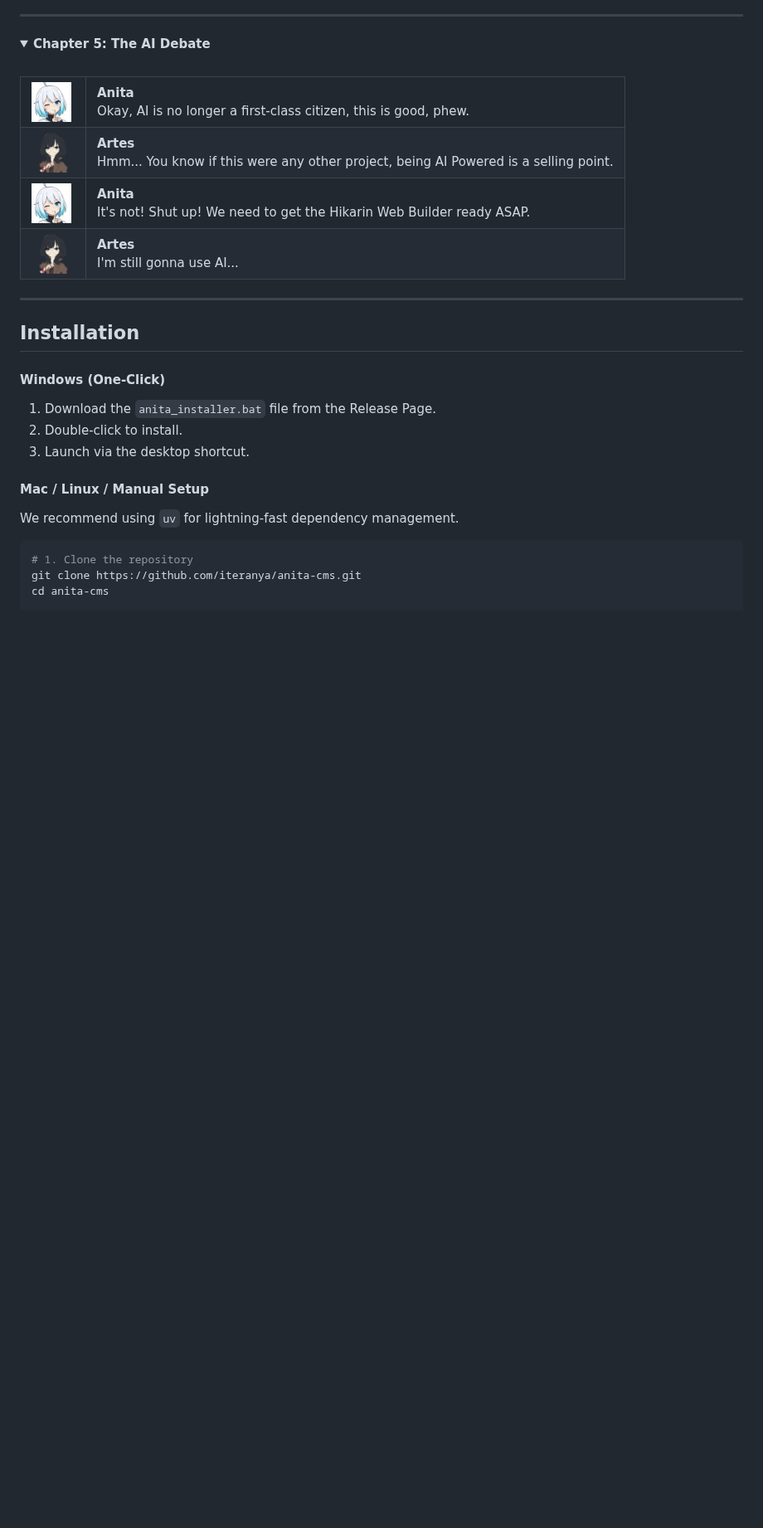
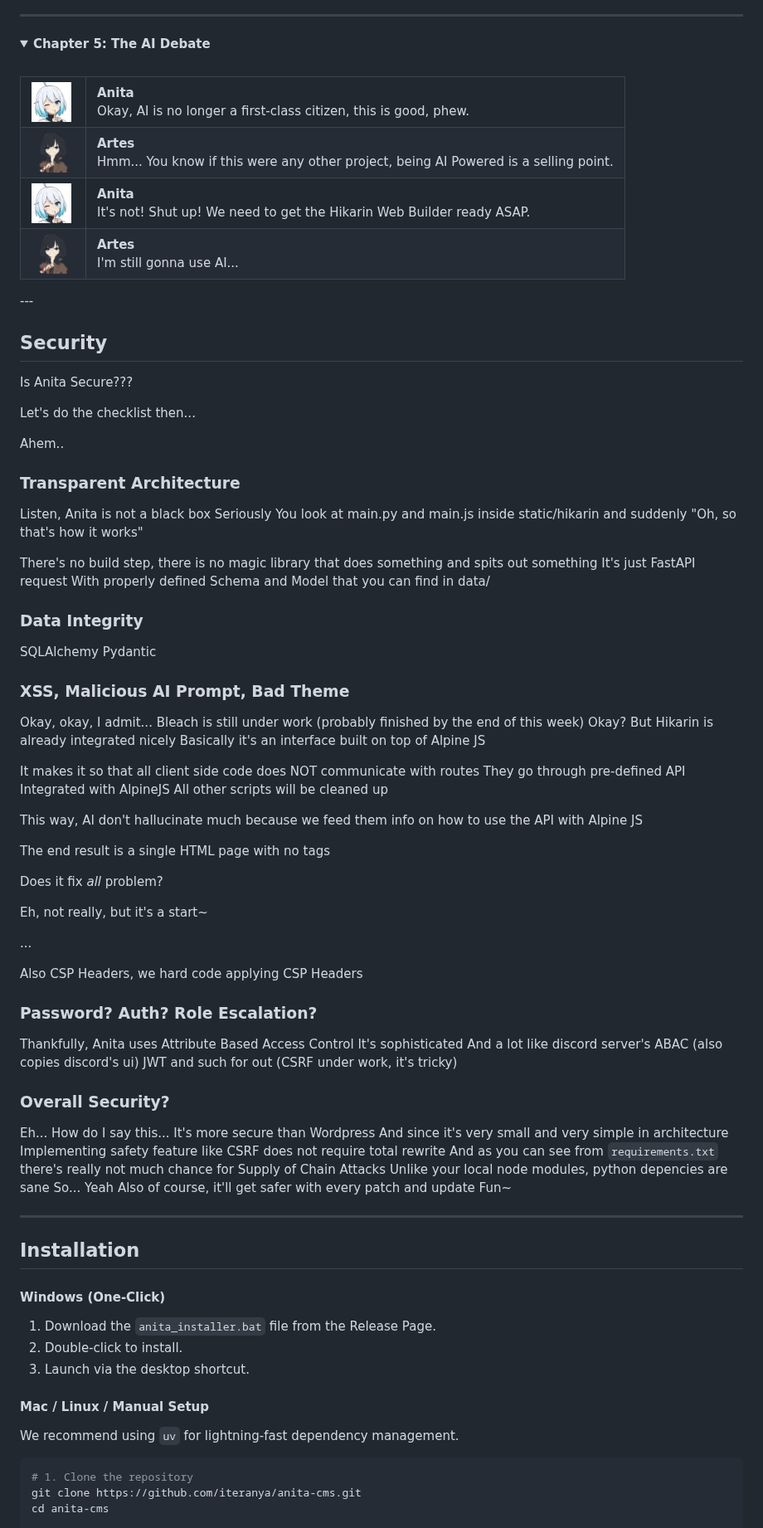
Before and after one commit to Iteranya/anita-cms, a Markdown page: README.md, the part around one of its changes. Shown at 83% size. Rendered like a GitHub page; folded sections open; blank space fills up the shorter version.

Commit message:
Enhance README with security information
Added a new section on security, detailing architecture, data integrity, and access control.

```diff
--- a/README.md
+++ b/README.md
@@ -542,6 +542,72 @@ Okay, look, listen, I hate AI slop as much as you do. But until the Hikarin Web
 </table>
 
 </details>
+---
+
+## Security
+
+Is Anita Secure???
+
+Let's do the checklist then...
+
+Ahem..
+
+### Transparent Architecture
+Listen, Anita is not a black box
+Seriously
+You look at main.py and main.js inside static/hikarin and suddenly
+"Oh, so that's how it works"
+
+There's no build step, there is no magic library that does something and spits out something
+It's just FastAPI request
+With properly defined Schema and Model that you can find in data/
+
+### Data Integrity
+SQLAlchemy
+Pydantic
+
+### XSS, Malicious AI Prompt, Bad Theme
+Okay, okay, I admit...
+Bleach is still under work (probably finished by the end of this week)
+Okay?
+But Hikarin is already integrated nicely
+Basically it's an interface built on top of Alpine JS
+
+It makes it so that all client side code does NOT communicate with routes
+They go through pre-defined API
+Integrated with AlpineJS
+All other scripts will be cleaned up
+
+This way, AI don't hallucinate much because we feed them info on how to use the API with Alpine JS
+
+The end result is a single HTML page with no <script> tags
+
+Does it fix *all* problem?
+
+Eh, not really, but it's a start~
+
+...
+
+Also CSP Headers, we hard code applying CSP Headers
+
+### Password? Auth? Role Escalation?
+Thankfully, Anita uses Attribute Based Access Control
+It's sophisticated
+And a lot like discord server's ABAC
+(also copies discord's ui)
+JWT and such for out
+(CSRF under work,  it's tricky)
+
+### Overall Security?
+Eh... How do I say this...
+It's more secure than Wordpress
+And since it's very small and very simple in architecture
+Implementing safety feature like CSRF does not require total rewrite
+And as you can see from `requirements.txt` there's really not much chance for Supply of Chain Attacks
+Unlike your local node modules, python depencies are sane
+So... Yeah
+Also of course, it'll get safer with every patch and update
+Fun~
 
 ---
 
```
Also changed, not shown: other parts of README.md (+1 -1 lines).
